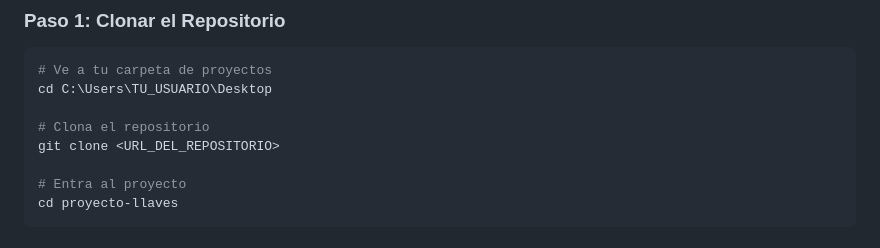
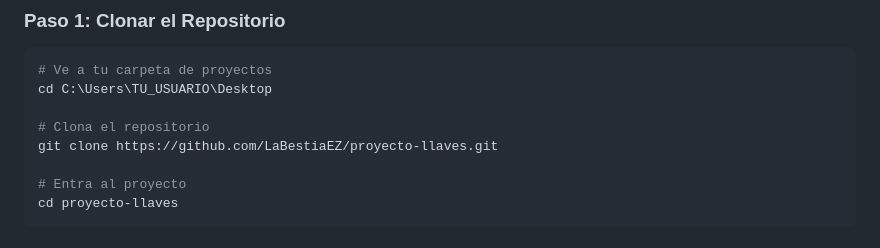
Before and after one commit to LaBestiaEZ/proyecto-llaves, a Markdown page: frontend/GUIA_EQUIPO.md, the part around the change. Rendered like a GitHub page.

```diff
--- a/frontend/GUIA_EQUIPO.md
+++ b/frontend/GUIA_EQUIPO.md
@@ -21,7 +21,7 @@ Esta guía es para los miembros del equipo que trabajarán en el **frontend (Ang
 cd C:\Users\TU_USUARIO\Desktop
 
 # Clona el repositorio
-git clone <URL_DEL_REPOSITORIO>
+git clone https://github.com/LaBestiaEZ/proyecto-llaves.git
 
 # Entra al proyecto
 cd proyecto-llaves
```
Also changed, not shown: GUIA_PRODUCCION.md (+1 -1 lines), README.md (+2 -2 lines).
